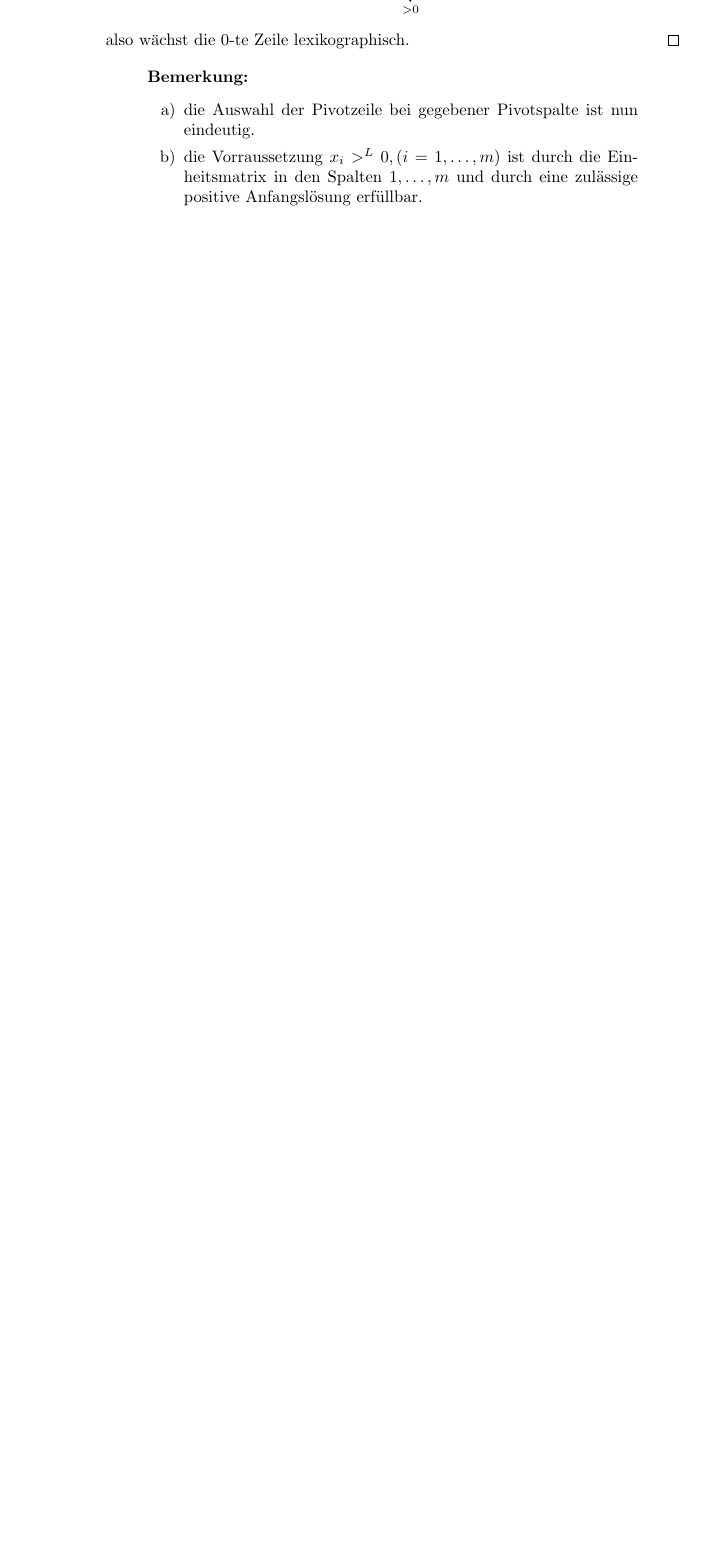
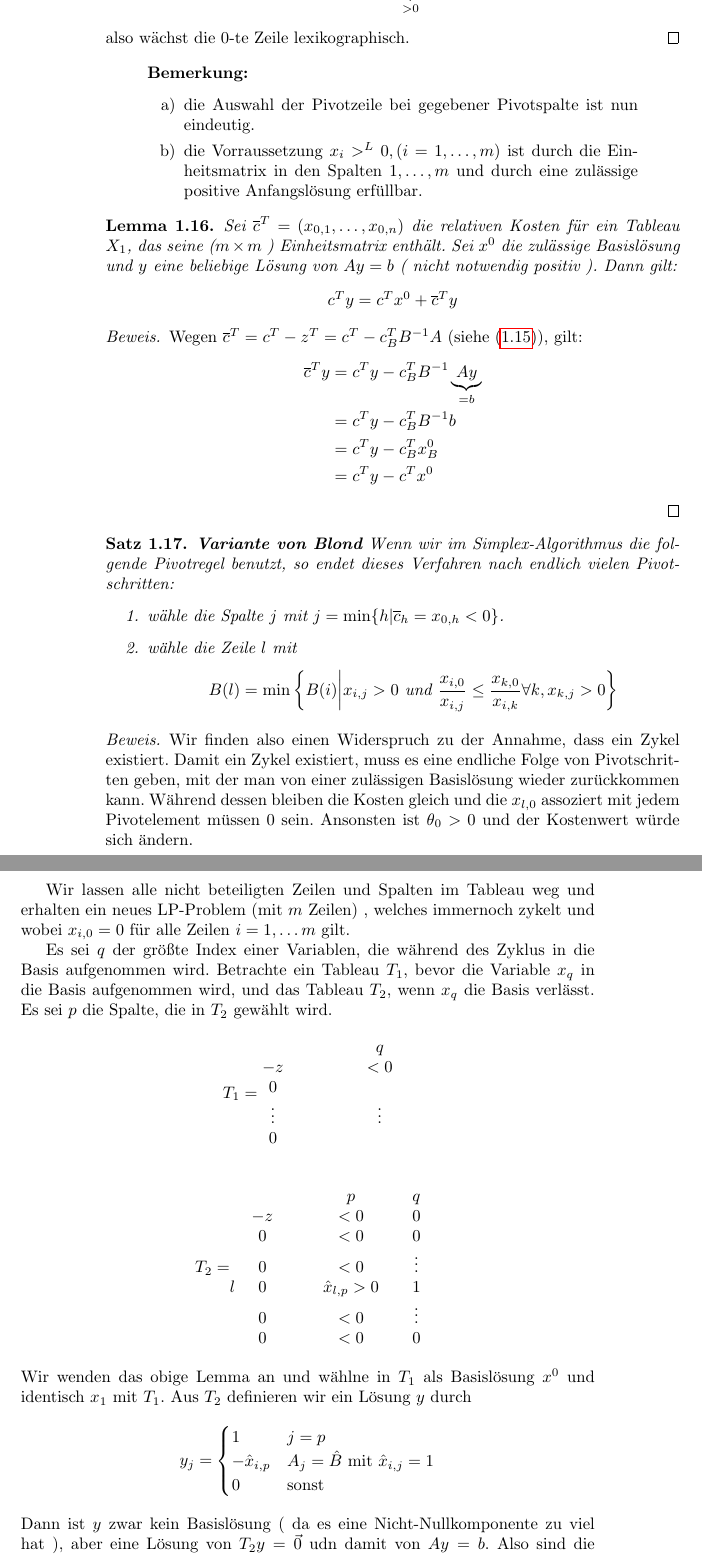
Before and after one commit to hannesg/linganzopt-unofficial, a LaTeX book (skript.tex, which reads kapitel_1.tex): part of page 18 of 19 before the commit and two parts of pages 18 and 19 of 21 after it, the two joined at a grey line, cut so that both start at the same text, the shorter picture padded with empty space. Compiled offline with pdfLaTeX.

Commit message:
Vorlesung 9.11.

```diff
--- a/kapitel_1.tex
+++ b/kapitel_1.tex
@@ -597,3 +597,73 @@ also wächst die $0$-te Zeile lexikographisch.
 \item die Vorraussetzung $x_i >^L 0, (i = 1,\dotsc,m)$ ist durch die Einheitsmatrix in den Spalten $1,\dotsc,m$ und durch eine zulässige positive Anfangslösung erfüllbar.
 \end{enumerate}
 \end{quote}
+
+\begin{lemma}
+Sei $\overline{c}^T = ( x_{0,1}, \dotsc , x_{0,n} )$ die relativen Kosten für ein Tableau $X_1$, das seine ($m \times m$ ) Einheitsmatrix enthält. Sei $x^0$ die zulässige Basislösung und $y$ eine beliebige Lösung von $Ay=b$ ( nicht notwendig positiv ). Dann gilt:
+\begin{align*}
+c^Ty &= c^Tx^0 + \overline{c}^Ty
+\end{align*}
+\end{lemma}
+\begin{proof}
+Wegen $\overline{c}^T = c^T - z^T = c^T - c^T_B B^{-1}A$ (siehe \eqref{eq:rel_kosten}), gilt:
+\begin{align*}
+\overline{c}^Ty &= c^Ty - c^T_B B^{-1}\underbrace{Ay}_{=b} \\
+ &= c^Ty - c^T_B B^{-1}b \\
+ &= c^Ty - c^T_B x_B^0 \\
+ &= c^Ty - c^T x^0
+\end{align*}
+\end{proof}
+\begin{theorem}\textbf{Variante von Blond}
+Wenn wir im Simplex-Algorithmus die folgende Pivotregel benutzt, so endet dieses Verfahren nach endlich vielen Pivotschritten:
+\begin{enumerate}
+\item \label{blond_1}wähle die Spalte $j$ mit $j = \min\{h | \overline{c}_h = x_{0,h} < 0 \}$.
+\item \label{blond_2}wähle die Zeile $l$ mit
+\begin{align*}
+B(l) &= \min \bigg \{ B(i) \bigg | x_{i,j} > 0 \text{ und } \frac{x_{i,0}}{x_{i,j}} \leq \frac{x_{k,0}}{x_{i,k}} \forall k, x_{k,j} > 0 \bigg \}
+\end{align*}
+\end{enumerate}
+\end{theorem}
+\begin{proof}
+Wir finden also einen Widerspruch zu der Annahme, dass ein Zykel existiert.
+Damit ein Zykel existiert, muss es eine endliche Folge von Pivotschritten geben, mit der man von einer zulässigen Basislösung wieder zurückkommen kann.
+Während dessen bleiben die Kosten gleich und die $x_{l,0}$ assoziert mit jedem Pivotelement müssen $0$ sein.
+Ansonsten ist $\theta_0 > 0$ und der Kostenwert würde sich ändern.
+
+Wir lassen alle nicht beteiligten Zeilen und Spalten im Tableau weg und erhalten ein neues LP-Problem (mit $m$ Zeilen) , welches immernoch zykelt und wobei $x_{i,0} = 0$ für alle Zeilen $i = 1,\dotsc m$ gilt.
+
+Es sei $q$ der größte Index einer Variablen, die während des Zyklus in die Basis aufgenommen wird.
+Betrachte ein Tableau $T_1$, bevor die Variable $x_{q}$ in die Basis aufgenommen wird, und das Tableau $T_2$, wenn $x_q$ die Basis verlässt.
+Es sei $p$ die Spalte, die in $T_2$ gewählt wird.
+\begin{align*}
+T_1 &=\begin{matrix}
+& & & & & q \\
+-z & &  &  &  &  < 0 \\
+0 & &  &  &  &  \\
+\vdots &  &  &  &  & \vdots \\
+0 & &  &  &  &
+\end{matrix}
+\end{align*}
+\begin{align*}
+T_2 = &\begin{matrix}
+ & & & & p & & q \\
+ &-z &  &  & < 0 &  & 0 \\
+ & 0 &  &  & < 0 &  & 0 \\
+ & 0 &  & & < 0 &  & \vdots \\
+l & 0 &  &  & \hat{x}_{l,p}>0 &  & 1 \\
+ & 0 &  &  & < 0 &  & \vdots \\
+ & 0 &  &  & < 0 &  & 0
+\end{matrix}
+\end{align*}
+Wir wenden das obige Lemma an und wählne in $T_1$ als Basislösung $x^0$ und identisch $x_1$ mit $T_1$.
+Aus $T_2$ definieren wir ein Lösung $y$ durch
+\begin{align*}
+y_j &= \begin{cases}
+1 & j = p \\
+-\hat{x}_{i,p} & A_j = \hat{B} \text{ mit } \hat{x}_{i,j} = 1 \\
+0 & \text{sonst}
+\end{cases}
+\end{align*}
+Dann ist $y$ zwar kein Basislösung ( da es eine Nicht-Nullkomponente zu viel hat ), aber eine Lösung von $T_2y = \vec{0}$ udn damit von $Ay = b$.
+Also sind die Vorraussetzungen vom obigen Lemma erfüllt.
+Die Kosten von $y$ sind ( bezogen auf $T_2$ ):
+\begin{align*}
```
Also changed, not shown: kapitel_1.tex (42 more changed lines).
